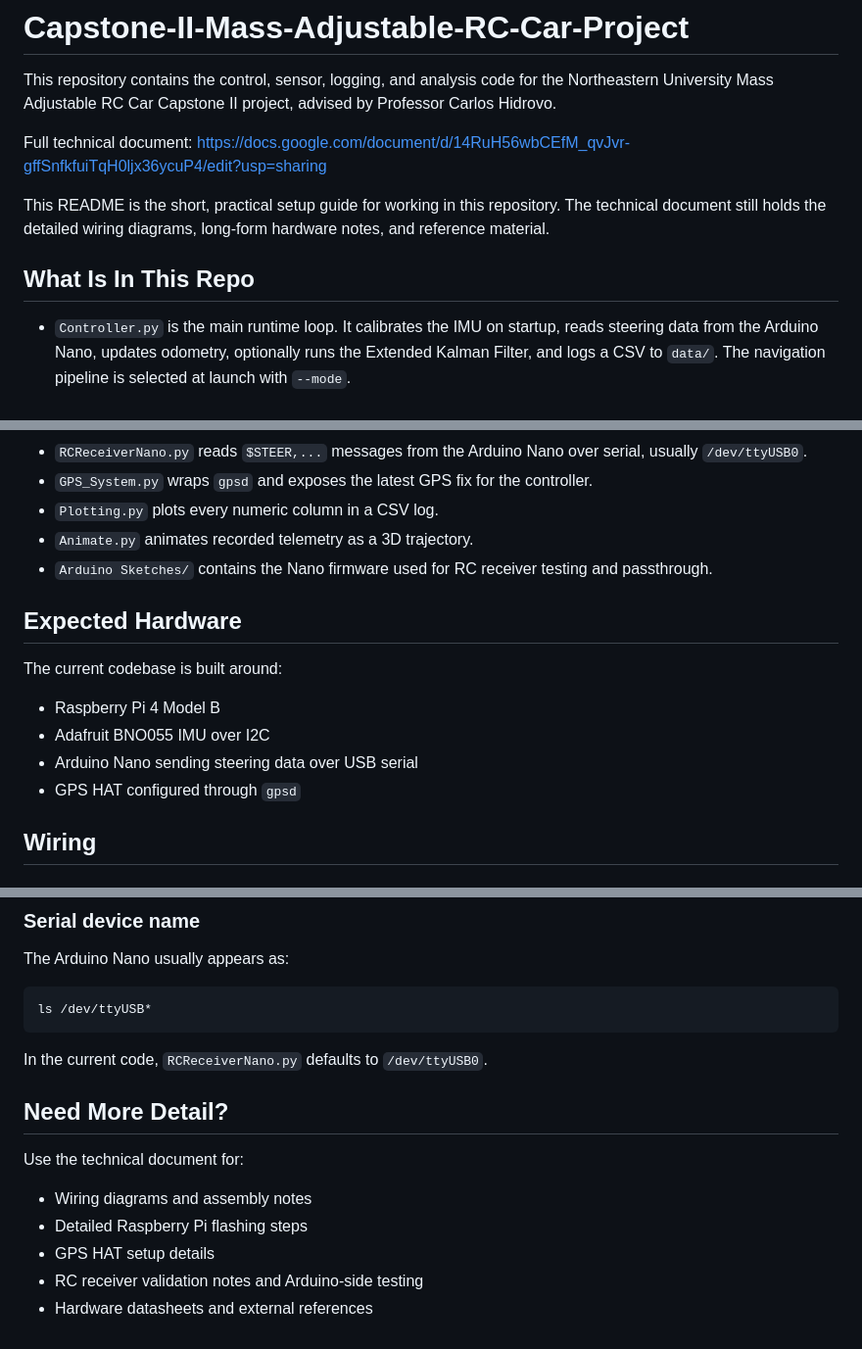
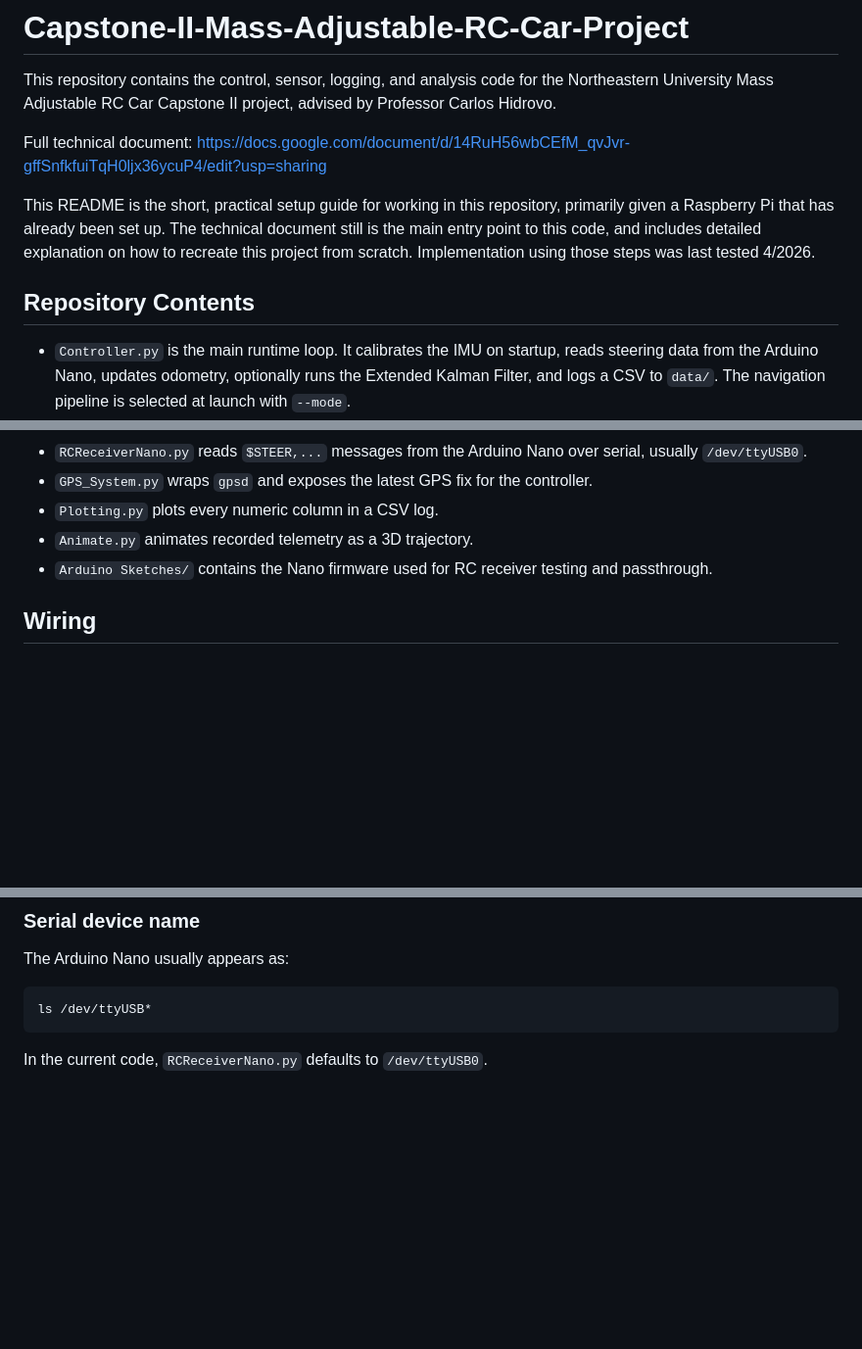
Before and after one commit to ArcKnight01/Capstone-II-Mass-Adjustable-RC-Car-Project, a Markdown page: README.md, 3 parts joined by grey strips. Shown at 98% size. GitHub-like rendering; blank space fills up the shorter version.

Commit message:
Revise README for clarity and updated content
Updated README to clarify setup instructions and repository contents.

````diff
--- a/README.md
+++ b/README.md
@@ -4,9 +4,11 @@ This repository contains the control, sensor, logging, and analysis code for the
 
 Full technical document: https://docs.google.com/document/d/14RuH56wbCEfM_qvJvr-gffSnfkfuiTqH0ljx36ycuP4/edit?usp=sharing
 
-This README is the short, practical setup guide for working in this repository. The technical document still holds the detailed wiring diagrams, long-form hardware notes, and reference material.
 
-## What Is In This Repo
+This README is the short, practical setup guide for working in this repository, primarily given a Raspberry Pi that has already been set up. The technical document still is the main entry point to this code, and includes detailed explanation on how to recreate this project from scratch. Implementation using those steps was last tested 4/2026.
+
+
+## Repository Contents
 
 - `Controller.py` is the main runtime loop. It calibrates the IMU on startup, reads steering data from the Arduino Nano, updates odometry, optionally runs the Extended Kalman Filter, and logs a CSV to `data/`. The navigation pipeline is selected at launch with `--mode`.
 - `IMU.py` and `Odometry.py` handle the BNO055 IMU and derived motion estimates.
@@ -16,15 +18,6 @@ This README is the short, practical setup guide for working in this repository.
 - `Plotting.py` plots every numeric column in a CSV log.
 - `Animate.py` animates recorded telemetry as a 3D trajectory.
 - `Arduino Sketches/` contains the Nano firmware used for RC receiver testing and passthrough.
-
-## Expected Hardware
-
-The current codebase is built around:
-
-- Raspberry Pi 4 Model B
-- Adafruit BNO055 IMU over I2C
-- Arduino Nano sending steering data over USB serial
-- GPS HAT configured through `gpsd`
 
 ## Wiring
 
@@ -336,13 +329,3 @@ ls /dev/ttyUSB*
 ```
 
 In the current code, `RCReceiverNano.py` defaults to `/dev/ttyUSB0`.
-
-## Need More Detail?
-
-Use the technical document for:
-
-- Wiring diagrams and assembly notes
-- Detailed Raspberry Pi flashing steps
-- GPS HAT setup details
-- RC receiver validation notes and Arduino-side testing
-- Hardware datasheets and external references
````
Also changed, not shown: other parts of README.md (+2 -2 lines).
